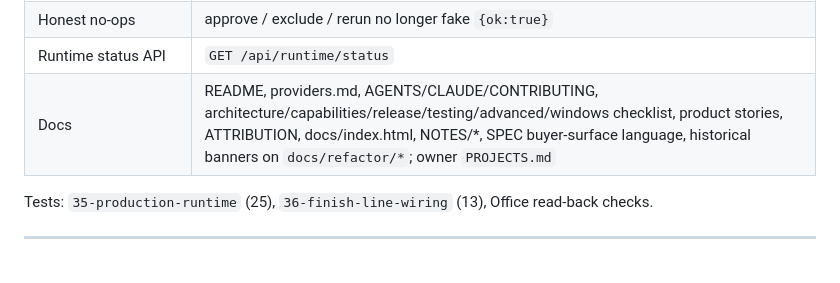
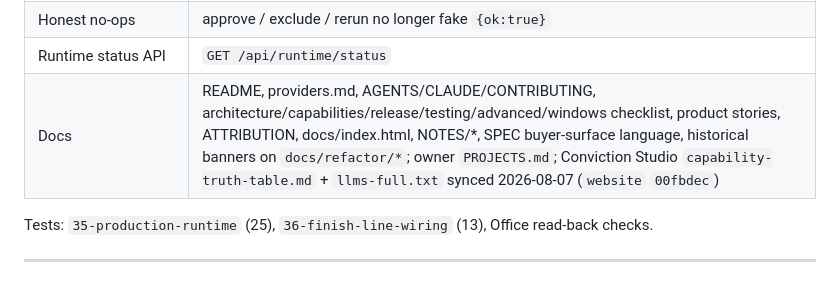
Before and after one commit to rahul16ss/quiver, a Markdown page: NOTES/FINISH_LINE.md, the part around the change. GitHub-like rendering.

Commit message:
docs(notes): note Conviction Studio truth-table sync
Co-authored-by: Cursor <cursoragent@cursor.com>

```diff
--- a/NOTES/FINISH_LINE.md
+++ b/NOTES/FINISH_LINE.md
@@ -22,7 +22,7 @@ Hostile, evidence-first. Interfaces without production callers = **unwired**.
 | ResearchStateStore harvest | brokered research observations record claims |
 | Honest no-ops | approve / exclude / rerun no longer fake `{ok:true}` |
 | Runtime status API | `GET /api/runtime/status` |
-| Docs | README, providers.md, AGENTS/CLAUDE/CONTRIBUTING, architecture/capabilities/release/testing/advanced/windows checklist, product stories, ATTRIBUTION, docs/index.html, NOTES/*, SPEC buyer-surface language, historical banners on `docs/refactor/*`; owner `PROJECTS.md` |
+| Docs | README, providers.md, AGENTS/CLAUDE/CONTRIBUTING, architecture/capabilities/release/testing/advanced/windows checklist, product stories, ATTRIBUTION, docs/index.html, NOTES/*, SPEC buyer-surface language, historical banners on `docs/refactor/*`; owner `PROJECTS.md`; Conviction Studio `capability-truth-table.md` + `llms-full.txt` synced 2026-08-07 (`website` `00fbdec`) |
 
 Tests: `35-production-runtime` (25), `36-finish-line-wiring` (13), Office read-back checks.
 
```
